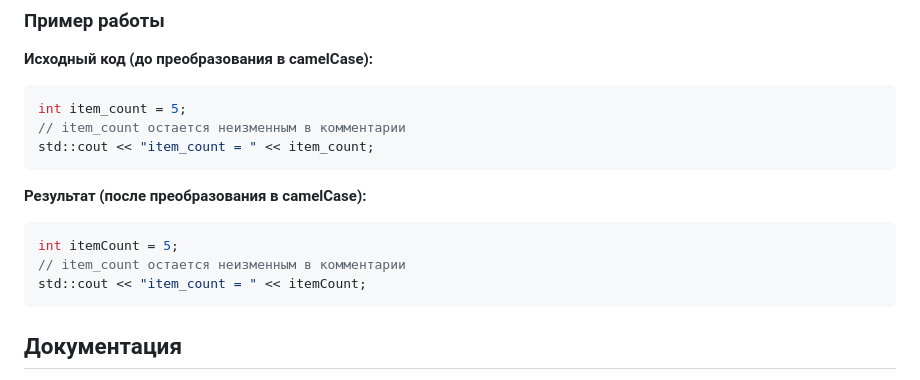
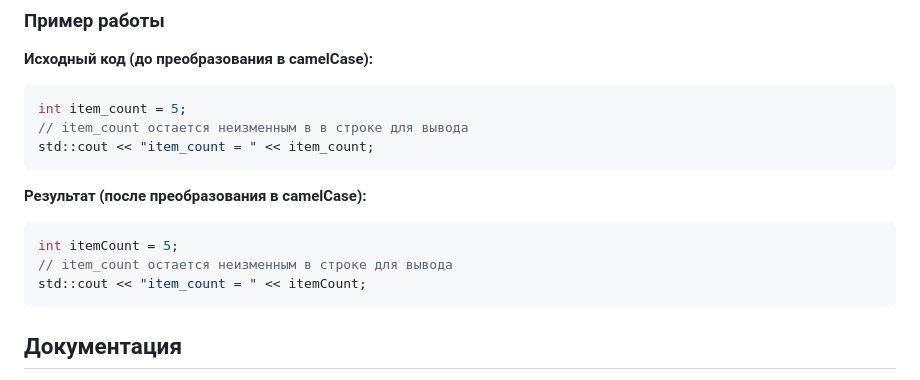
Before and after one commit to egynya/Lab_work_3-CaseConverter, a Markdown page: README.md, the part around the change. Drawn GitHub-style.

Commit message:
Небольшие исправления в README.md

````diff
--- a/README.md
+++ b/README.md
@@ -53,14 +53,14 @@
 **Исходный код (до преобразования в camelCase):**
 ```cpp
 int item_count = 5;
-// item_count остается неизменным в комментарии
+// item_count остается неизменным в в строке для вывода
 std::cout << "item_count = " << item_count;
 ```
 
 **Результат (после преобразования в camelCase):**
 ```cpp
 int itemCount = 5;
-// item_count остается неизменным в комментарии
+// item_count остается неизменным в строке для вывода
 std::cout << "item_count = " << itemCount;
 ```
 
````
